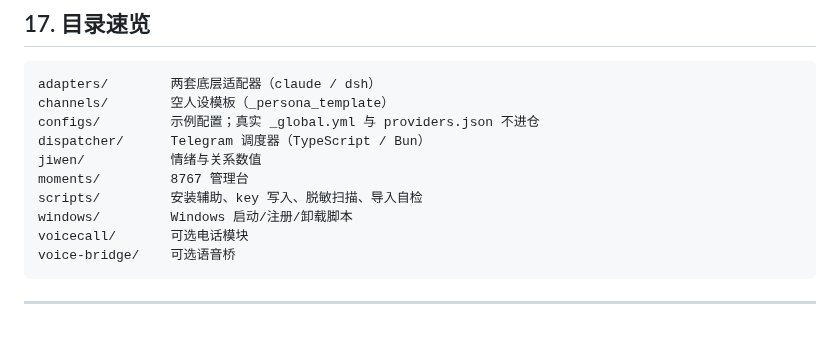
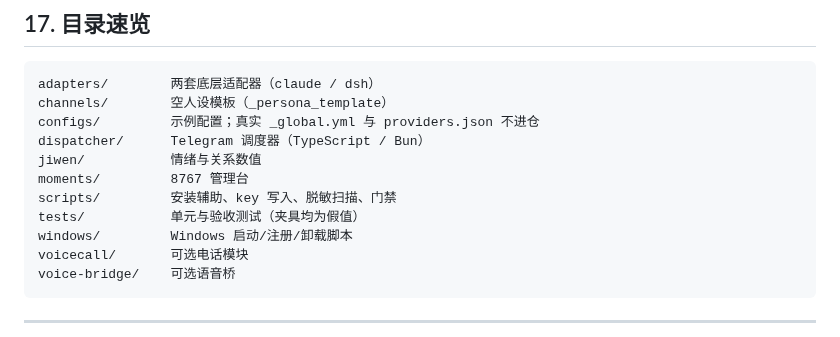
Before and after one commit to euphoriaaaaaa1/claude-tgbot, a Markdown page: README.md, the part around the change. Drawn GitHub-style.

Commit message:
Revert "docs(readme): 目录说明去掉 tests/，scripts 描述同步"
This reverts commit f82dc4c844630c7de179eb5df62028a2d484149a.

```diff
--- a/README.md
+++ b/README.md
@@ -516,7 +516,8 @@ configs/         示例配置；真实 _global.yml 与 providers.json 不进仓
 dispatcher/      Telegram 调度器（TypeScript / Bun）
 jiwen/           情绪与关系数值
 moments/         8767 管理台
-scripts/         安装辅助、key 写入、脱敏扫描、导入自检
+scripts/         安装辅助、key 写入、脱敏扫描、门禁
+tests/           单元与验收测试（夹具均为假值）
 windows/         Windows 启动/注册/卸载脚本
 voicecall/       可选电话模块
 voice-bridge/    可选语音桥
```
